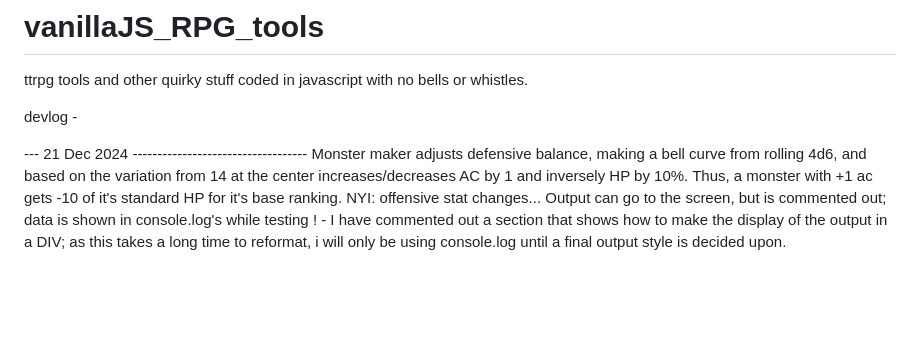
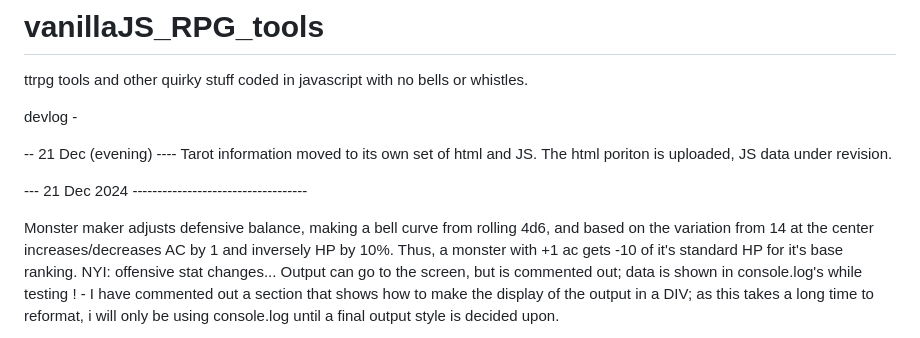
Before and after one commit to LucianLaFleur/vanillaJS_RPG_tools, a Markdown page: README.md, the part around the change. Drawn GitHub-style; blank space fills up the shorter version.

```diff
--- a/README.md
+++ b/README.md
@@ -4,7 +4,12 @@ ttrpg tools and other quirky stuff coded in javascript with no bells or whistles
 
 devlog -
 
+-- 21 Dec (evening) ----
+Tarot information moved to its own set of html and JS.
+The html poriton is uploaded, JS data under revision.
+
 --- 21 Dec 2024 -----------------------------------
+
 Monster maker adjusts defensive balance, making a bell curve from rolling 4d6, and based on the variation from 14 at the center increases/decreases AC by 1 and inversely HP by 10%.
 Thus, a monster with +1 ac gets -10 of it's standard HP for it's base ranking.
 NYI: offensive stat changes...
```
